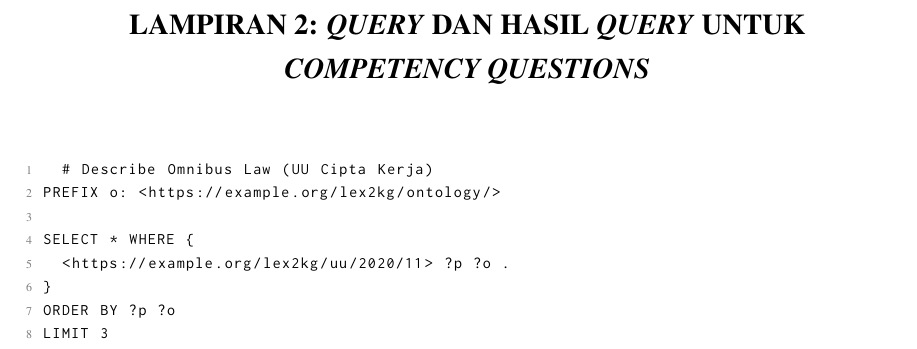
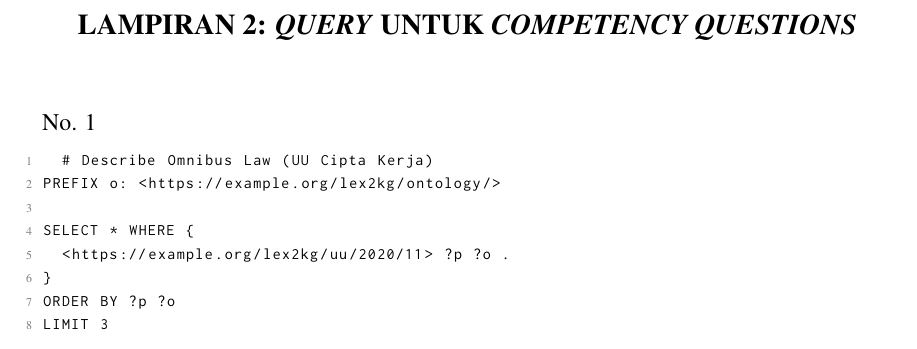
Before and after one commit to aabccd021/legal-kg, a LaTeX thesis (paper/thesis.tex, which reads paper/lampiran.tex): part of page 83 of 83, cut so that both start at the same text. Compiled offline with pdfLaTeX.

Commit message:
minor fix

```diff
--- a/paper/lampiran.tex
+++ b/paper/lampiran.tex
@@ -251,15 +251,13 @@ lex2kg-o:nomor  rdf:type  rdf:Property ;
 \end{lstlisting}
 
 %--------------------------------------------------------------------------------------------------%
-\addappendix{\textit{Query} dan Hasil \textit{Query} untuk \textit{Competency Questions}}
-\chapter*{Lampiran 2: \textit{Query} dan Hasil \textit{Query} untuk \textit{Competency Questions} }
+\addappendix{\textit{Query} untuk \textit{Competency Questions}}
+\chapter*{Lampiran 2: \textit{Query} untuk \textit{Competency Questions} }
 \label{appendix:query}
 %--------------------------------------------------------------------------------------------------%
 
 
-% // TODO: masukin semua query
-% // TODO: bikin querynya
-% // TODO: masukin ontology
+No. 1
 \begin{lstlisting}
   # Describe Omnibus Law (UU Cipta Kerja)
 PREFIX o: <https://example.org/lex2kg/ontology/>
```
Also changed, not shown: paper/thesis.pdf.
